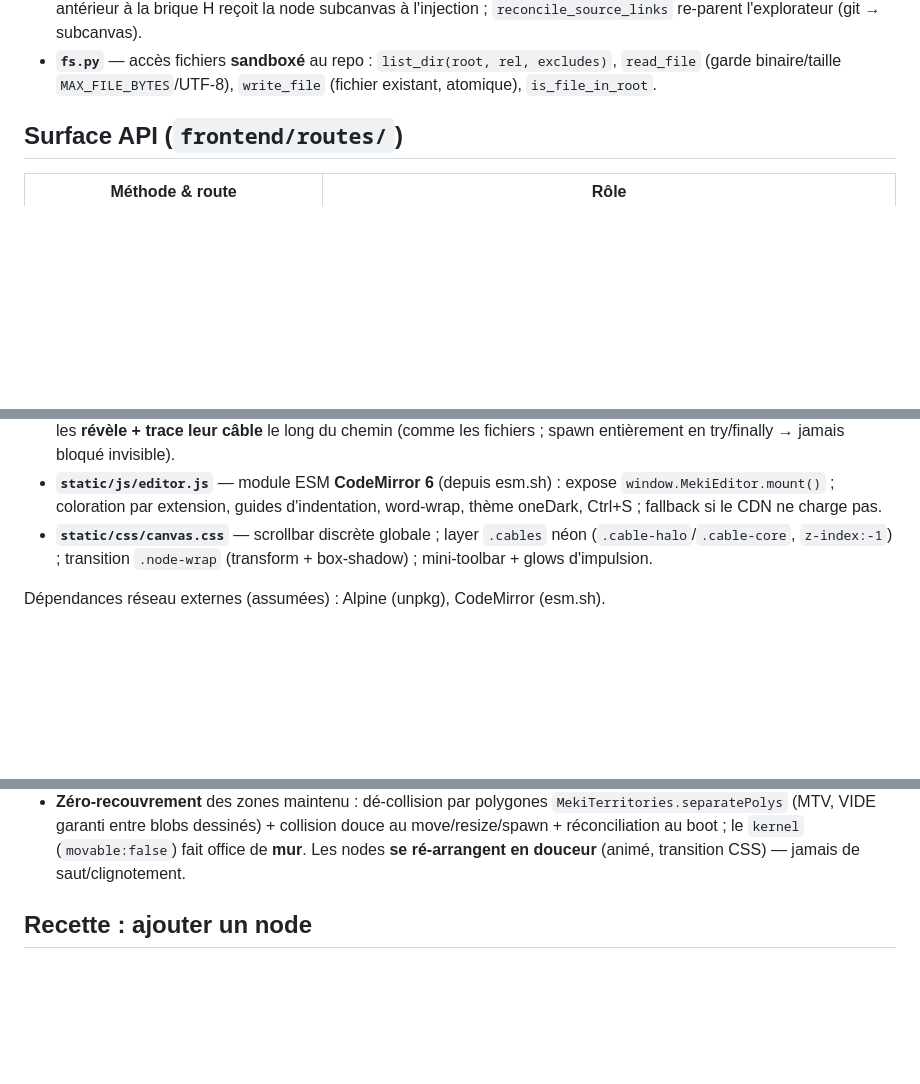
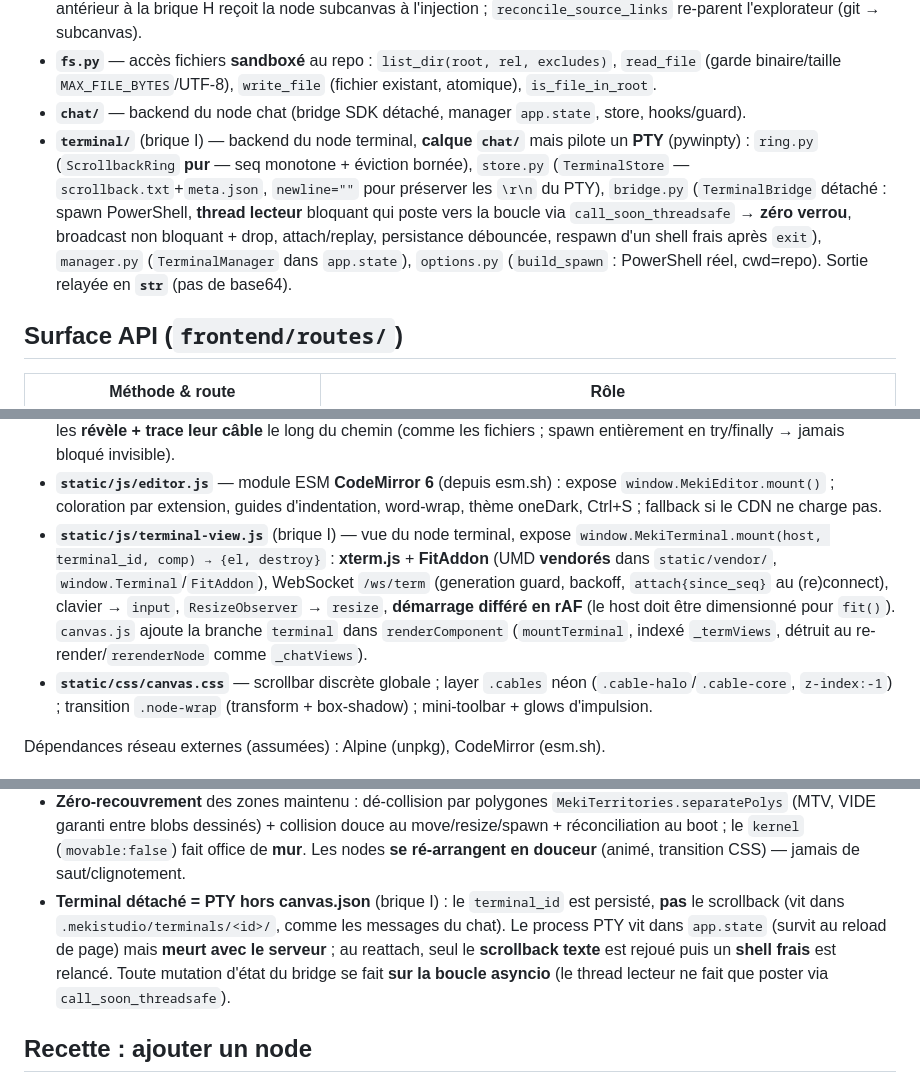
Before and after one commit to charlesdecott/mekistudio, a Markdown page: docs/ARCHITECTURE.md, 3 parts joined by grey strips. Rendered like a GitHub page; blank space fills up the shorter version.

```diff
--- a/docs/ARCHITECTURE.md
+++ b/docs/ARCHITECTURE.md
@@ -47,6 +49,15 @@ lance le serveur (`serve`) et gère `update`/`update --restart`.
 - **`fs.py`** — accès fichiers **sandboxé** au repo : `list_dir(root, rel, excludes)`,
   `read_file` (garde binaire/taille `MAX_FILE_BYTES`/UTF-8), `write_file` (fichier
   existant, atomique), `is_file_in_root`.
+- **`chat/`** — backend du node chat (bridge SDK détaché, manager `app.state`, store, hooks/guard).
+- **`terminal/`** (brique I) — backend du node terminal, **calque `chat/`** mais pilote un **PTY**
+  (pywinpty) : `ring.py` (`ScrollbackRing` **pur** — seq monotone + éviction bornée), `store.py`
+  (`TerminalStore` — `scrollback.txt`+`meta.json`, `newline=""` pour préserver les `\r\n` du PTY),
+  `bridge.py` (`TerminalBridge` détaché : spawn PowerShell, **thread lecteur** bloquant qui poste vers
+  la boucle via `call_soon_threadsafe` → **zéro verrou**, broadcast non bloquant + drop, attach/replay,
+  persistance débouncée, respawn d'un shell frais après `exit`), `manager.py` (`TerminalManager` dans
+  `app.state`), `options.py` (`build_spawn` : PowerShell réel, cwd=repo). Sortie relayée en **`str`**
+  (pas de base64).
 
 ## Surface API (`frontend/routes/`)
 
@@ -150,6 +163,13 @@ lance le serveur (`serve`) et gère `update`/`update --restart`.
 - **`static/js/editor.js`** — module ESM **CodeMirror 6** (depuis esm.sh) : expose
   `window.MekiEditor.mount()` ; coloration par extension, guides d'indentation,
   word-wrap, thème oneDark, Ctrl+S ; fallback si le CDN ne charge pas.
+- **`static/js/terminal-view.js`** (brique I) — vue du node terminal, expose
+  `window.MekiTerminal.mount(host, terminal_id, comp) → {el, destroy}` : **xterm.js** + **FitAddon**
+  (UMD **vendorés** dans `static/vendor/`, `window.Terminal`/`FitAddon`), WebSocket `/ws/term`
+  (generation guard, backoff, `attach{since_seq}` au (re)connect), clavier → `input`,
+  `ResizeObserver` → `resize`, **démarrage différé en rAF** (le host doit être dimensionné pour
+  `fit()`). `canvas.js` ajoute la branche `terminal` dans `renderComponent` (`mountTerminal`,
+  indexé `_termViews`, détruit au re-render/`rerenderNode` comme `_chatViews`).
 - **`static/css/canvas.css`** — scrollbar discrète globale ; layer `.cables` néon
   (`.cable-halo`/`.cable-core`, `z-index:-1`) ; transition `.node-wrap` (transform + box-shadow) ;
   mini-toolbar + glows d'impulsion.
@@ -178,6 +198,11 @@ Dépendances réseau externes (assumées) : Alpine (unpkg), CodeMirror (esm.sh).
   (MTV, VIDE garanti entre blobs dessinés) + collision douce au move/resize/spawn + réconciliation au boot ; le
   `kernel` (`movable:false`) fait office de **mur**. Les nodes **se ré-arrangent en douceur** (animé,
   transition CSS) — jamais de saut/clignotement.
+- **Terminal détaché = PTY hors canvas.json** (brique I) : le `terminal_id` est persisté, **pas** le
+  scrollback (vit dans `.mekistudio/terminals/<id>/`, comme les messages du chat). Le process PTY vit
+  dans `app.state` (survit au reload de page) mais **meurt avec le serveur** ; au reattach, seul le
+  **scrollback texte** est rejoué puis un **shell frais** est relancé. Toute mutation d'état du bridge
+  se fait **sur la boucle asyncio** (le thread lecteur ne fait que poster via `call_soon_threadsafe`).
 
 ## Recette : ajouter un node
 
```
Also changed, not shown: other parts of docs/ARCHITECTURE.md (+5 -1 lines), CLAUDE.md (+1 -1 lines), docs/ROADMAP.md (+20 -1 lines).
